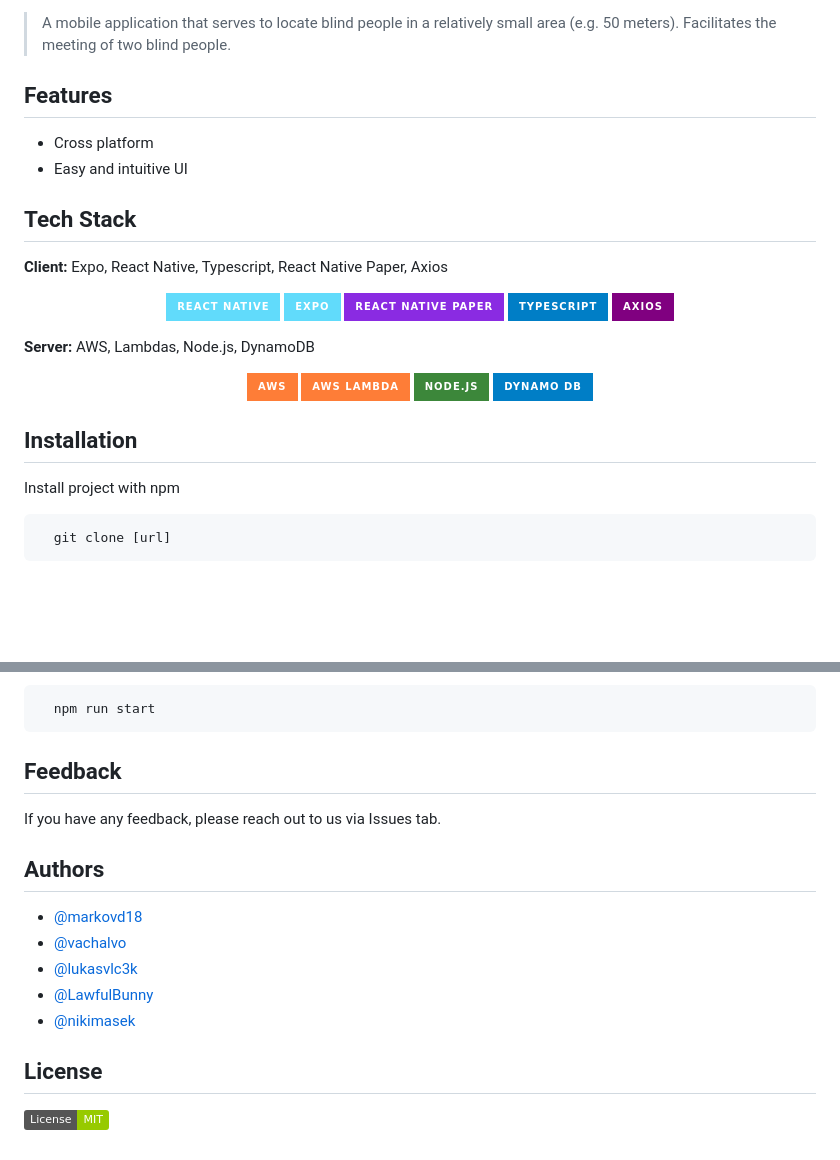
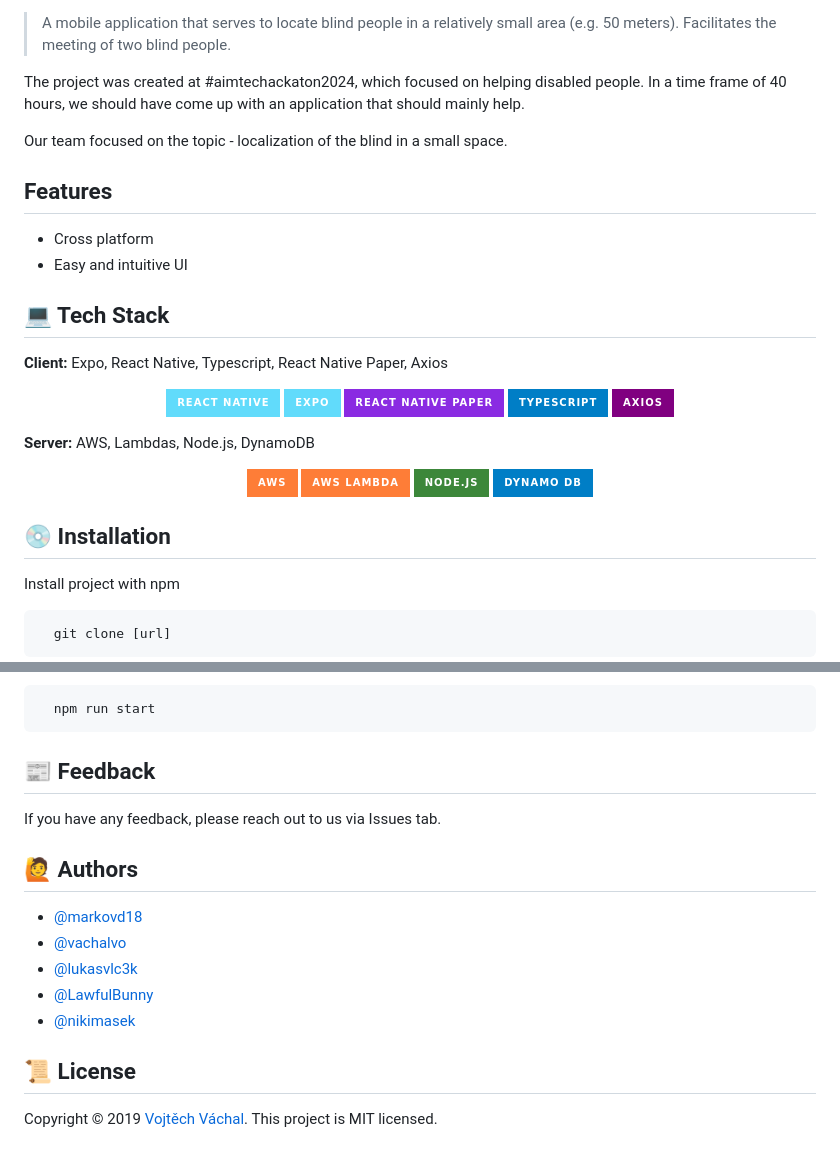
Before and after one commit to vachalvo/blind_tooth, a Markdown page: README.md, 2 parts joined by grey strips. GitHub-like rendering; badges without logos; blank space fills up the shorter version.

````diff
--- a/README.md
+++ b/README.md
@@ -9,5 +5,9 @@
 
 > A mobile application that serves to locate blind people in a relatively small area (e.g. 50 meters). Facilitates the meeting of two blind people.
+
+The project was created at #aimtechackaton2024, which focused on helping disabled people. In a time frame of 40 hours, we should have come up with an application that should mainly help.
+
+Our team focused on the topic - localization of the blind in a small space.
 
 ## Features
 
@@ -15,7 +15,7 @@
 - Easy and intuitive UI
 
 
-## Tech Stack
+## 💻 Tech Stack
 
 **Client:** Expo, React Native, Typescript, React Native Paper, Axios
 
@@ -44,7 +44,7 @@
 <a href="https://aws.amazon.com/dynamodb/" title="dynamo"> <img alt="dynoma" src="https://img.shields.io/badge/dynamo_db-blue?style=for-the-badge&logo=amazondynamodb&labelColor=black">
 </p>
 
-## Installation
+## 💿 Installation
 
 Install project with npm
 
@@ -67,12 +67,12 @@ To run project
 ```bash
   npm run start
 ```
-## Feedback
+## 📰 Feedback
 
 If you have any feedback, please reach out to us via Issues tab.
 
 
-## Authors
+## 🙋 Authors
 
 - [@markovd18](https://www.github.com/markovd18)
 - [@vachalvo](https://www.github.com/vachalvo)
@@ -81,6 +81,6 @@ If you have any feedback, please reach out to us via Issues tab.
 - [@nikimasek](https://www.github.com/nikimasek)
 
 
-## License
-
-[![MIT License](https://img.shields.io/badge/License-MIT-green.svg)](https://choosealicense.com/licenses/mit/)
+## 📜 License
+Copyright © 2019 [Vojtěch Váchal](https://github.com/vachalvo).
+This project is MIT licensed.
````
Also changed, not shown: other parts of README.md (+2 -6 lines).
